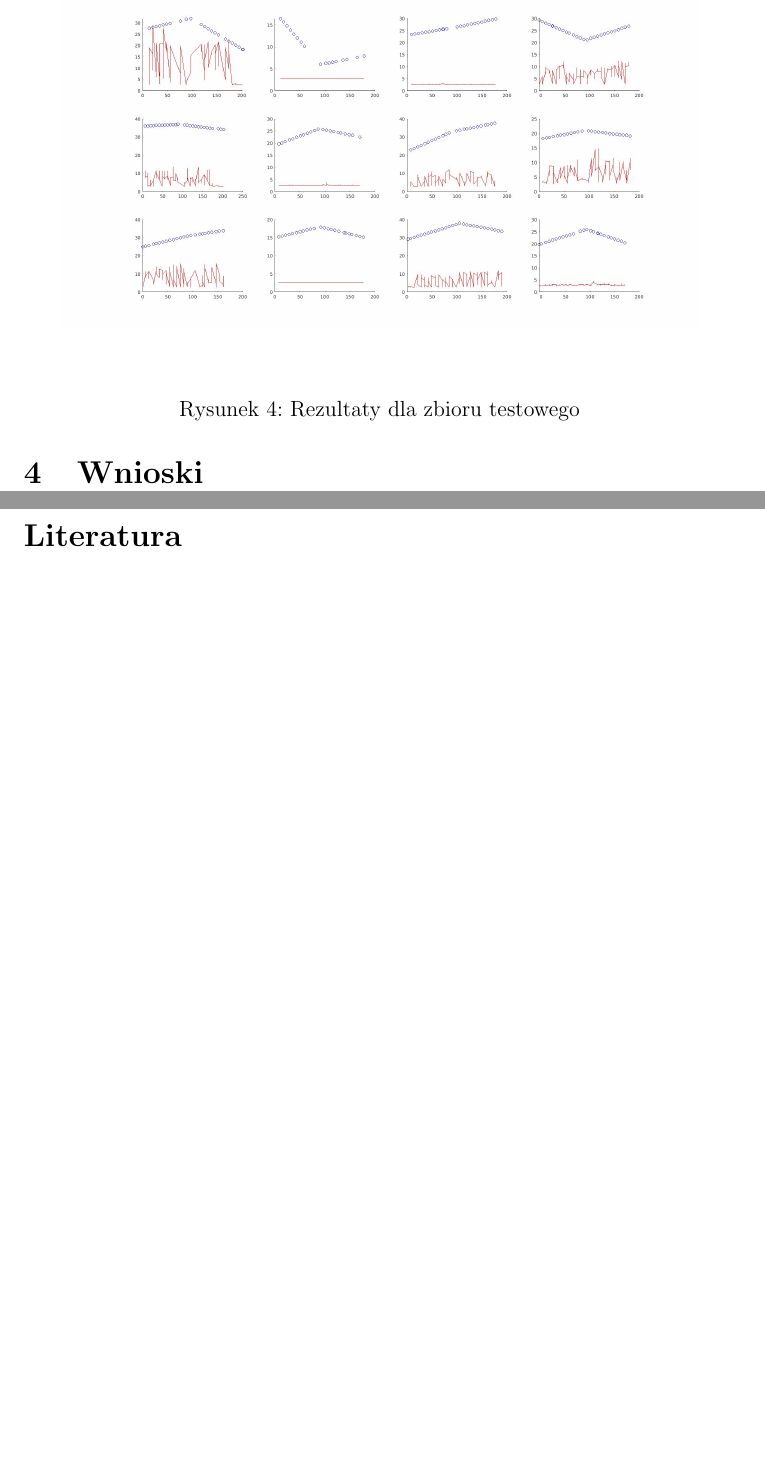
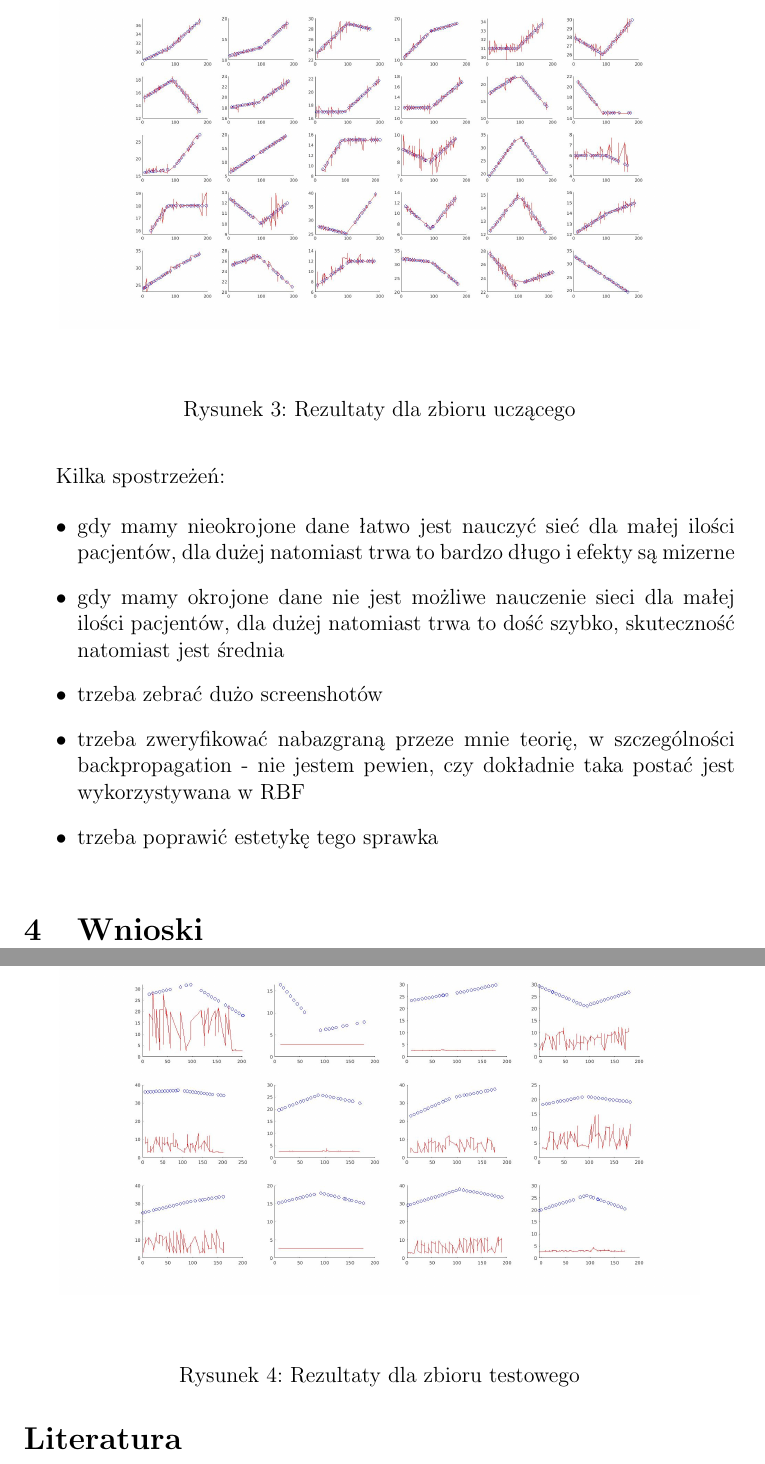
Before and after one commit to jedrzejkozal/PWr_PodstawyObliczenNeuronowych, a LaTeX document (docs/sprawozdanie.tex): two parts of pages 9 and 10 of 11 before the commit and two parts of pages 9 and 10 of 12 after it, joined at a grey line, cut so that both start at the same text, the shorter picture padded with empty space. Compiled offline with pdfLaTeX.

Commit message:
Kilka spostrzezen

```diff
--- a/docs/sprawozdanie.tex
+++ b/docs/sprawozdanie.tex
@@ -203,4 +204,13 @@ Wyłączenie czasu z wektora wejściowego i zmiana wybierania zbioru testowego n
 
+Kilka spostrzeżeń:
+
+\begin{itemize}
+\item gdy mamy nieokrojone dane łatwo jest nauczyć sieć dla małej ilości pacjentów, dla dużej natomiast trwa to bardzo długo i efekty są mizerne
+\item gdy mamy okrojone dane nie jest możliwe nauczenie sieci dla małej ilości pacjentów, dla dużej natomiast trwa to dość szybko, skuteczność natomiast jest średnia
+\item trzeba zebrać dużo screenshotów
+\item trzeba zweryfikować nabazgraną przeze mnie teorię, w szczególności backpropagation - nie jestem pewien, czy dokładnie taka postać jest wykorzystywana w RBF
+\item trzeba poprawić estetykę tego sprawka
+\end{itemize}
 
 
 
```
Also changed, not shown: docs/sprawozdanie.tex (1 more changed lines).
